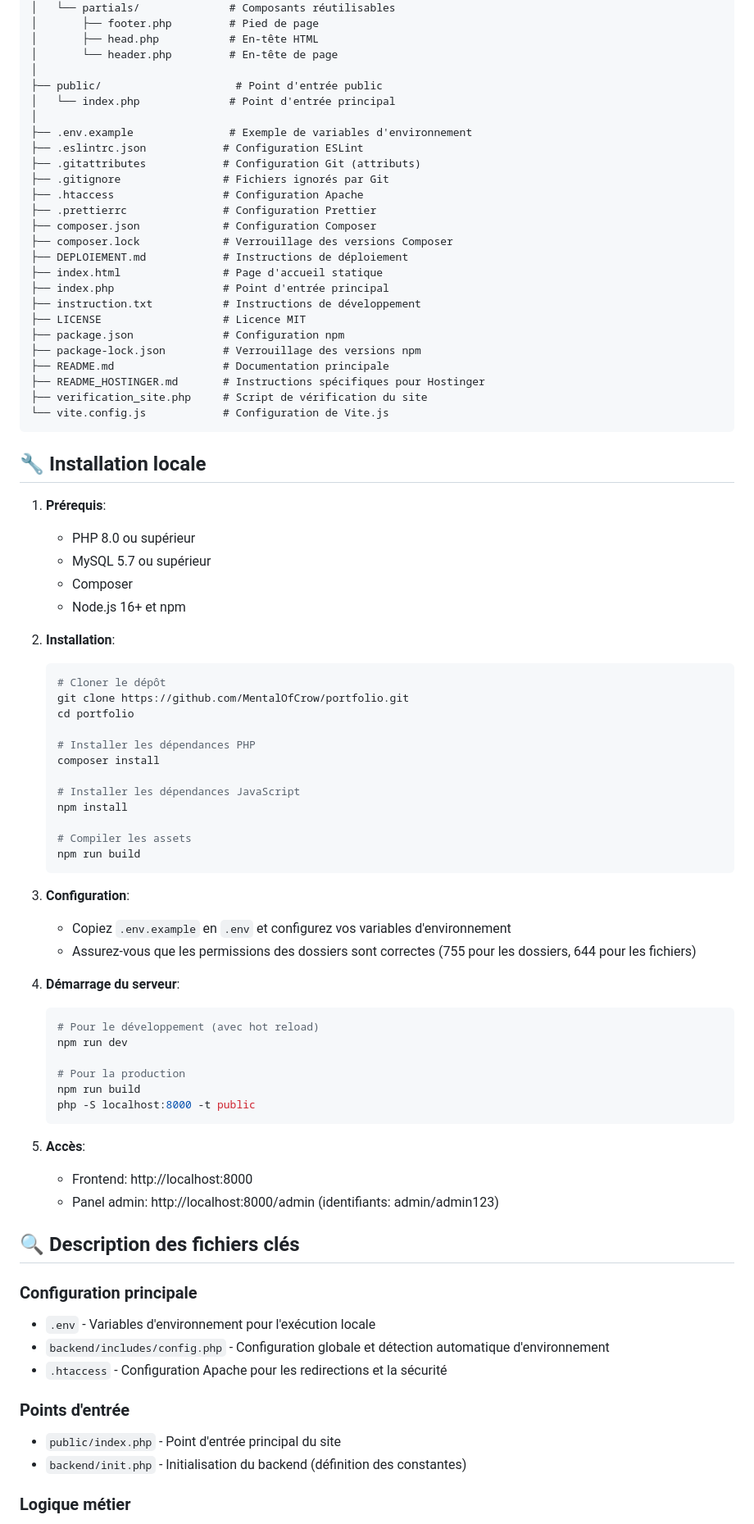
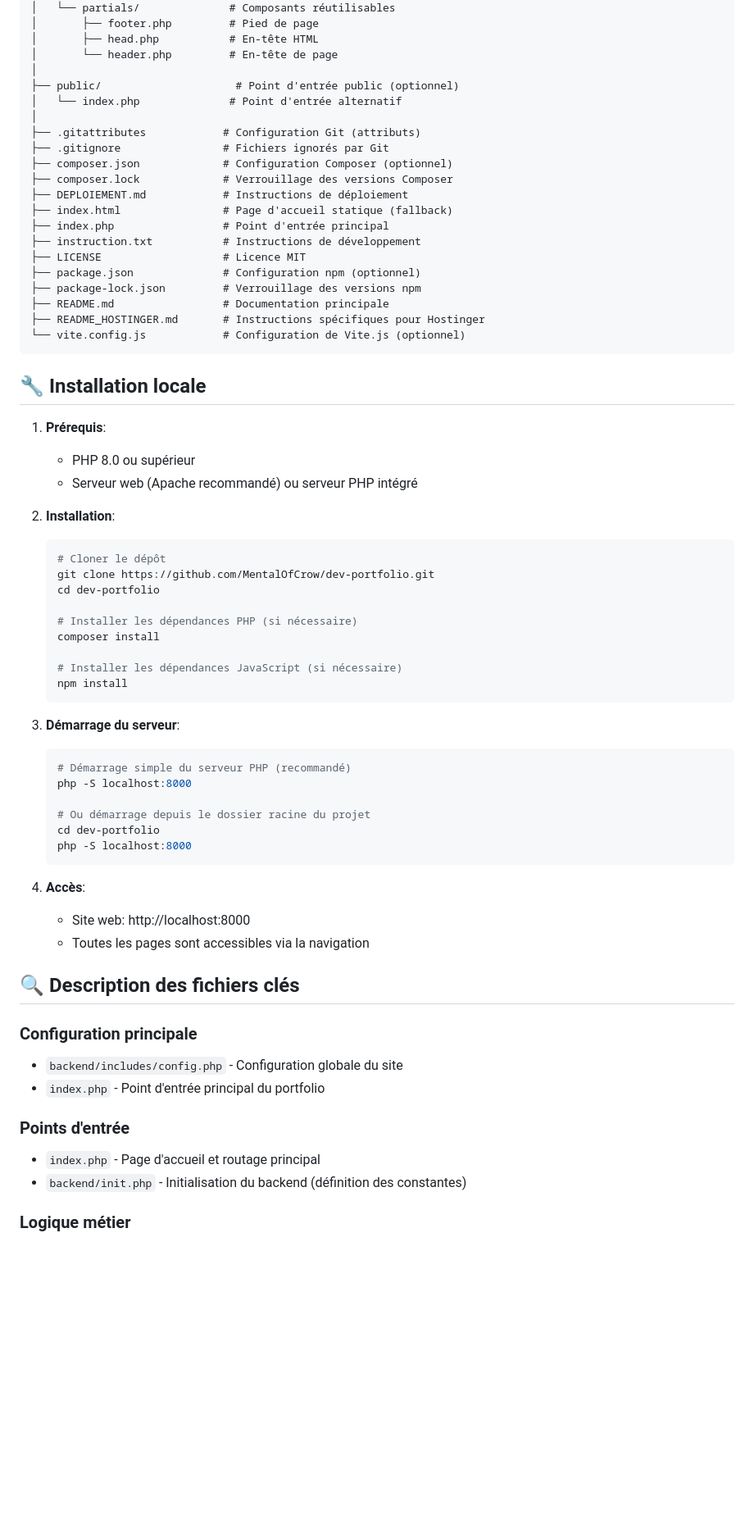
Before and after one commit to MentalOfCrow/dev-portfolio, a Markdown page: README.md, the part around the change printed below. Shown: that part at 82% size. Rendered like a GitHub page; blank space fills up the shorter version.

````diff
--- a/README.md
+++ b/README.md
@@ -111,81 +101,66 @@ portfolio/
 │       ├── head.php           # En-tête HTML
 │       └── header.php         # En-tête de page
 │
-├── public/                     # Point d'entrée public
-│   └── index.php              # Point d'entrée principal
+├── public/                     # Point d'entrée public (optionnel)
+│   └── index.php              # Point d'entrée alternatif
 │
-├── .env.example               # Exemple de variables d'environnement
-├── .eslintrc.json            # Configuration ESLint
 ├── .gitattributes            # Configuration Git (attributs)
 ├── .gitignore                # Fichiers ignorés par Git
-├── .htaccess                 # Configuration Apache
-├── .prettierrc               # Configuration Prettier
-├── composer.json             # Configuration Composer
+├── composer.json             # Configuration Composer (optionnel)
 ├── composer.lock             # Verrouillage des versions Composer
 ├── DEPLOIEMENT.md            # Instructions de déploiement
-├── index.html                # Page d'accueil statique
+├── index.html                # Page d'accueil statique (fallback)
 ├── index.php                 # Point d'entrée principal
 ├── instruction.txt           # Instructions de développement
 ├── LICENSE                   # Licence MIT
-├── package.json              # Configuration npm
+├── package.json              # Configuration npm (optionnel)
 ├── package-lock.json         # Verrouillage des versions npm
 ├── README.md                 # Documentation principale
 ├── README_HOSTINGER.md       # Instructions spécifiques pour Hostinger
-├── verification_site.php     # Script de vérification du site
-└── vite.config.js            # Configuration de Vite.js
+└── vite.config.js            # Configuration de Vite.js (optionnel)
 ```
 
 ## 🔧 Installation locale
 
 1. **Prérequis**:
    - PHP 8.0 ou supérieur
-   - MySQL 5.7 ou supérieur
-   - Composer
-   - Node.js 16+ et npm
+   - Serveur web (Apache recommandé) ou serveur PHP intégré
 
 2. **Installation**:
    ```bash
    # Cloner le dépôt
-   git clone https://github.com/MentalOfCrow/portfolio.git
-   cd portfolio
+   git clone https://github.com/MentalOfCrow/dev-portfolio.git
+   cd dev-portfolio
 
-   # Installer les dépendances PHP
+   # Installer les dépendances PHP (si nécessaire)
    composer install
 
-   # Installer les dépendances JavaScript
+   # Installer les dépendances JavaScript (si nécessaire)
    npm install
-
-   # Compiler les assets
-   npm run build
    ```
 
-3. **Configuration**:
-   - Copiez `.env.example` en `.env` et configurez vos variables d'environnement
-   - Assurez-vous que les permissions des dossiers sont correctes (755 pour les dossiers, 644 pour les fichiers)
+3. **Démarrage du serveur**:
+   ```bash
+   # Démarrage simple du serveur PHP (recommandé)
+   php -S localhost:8000
 
-4. **Démarrage du serveur**:
-   ```bash
-   # Pour le développement (avec hot reload)
-   npm run dev
-
-   # Pour la production
-   npm run build
-   php -S localhost:8000 -t public
+   # Ou démarrage depuis le dossier racine du projet
+   cd dev-portfolio
+   php -S localhost:8000
    ```
 
-5. **Accès**:
-   - Frontend: http://localhost:8000
-   - Panel admin: http://localhost:8000/admin (identifiants: admin/admin123)
+4. **Accès**:
+   - Site web: http://localhost:8000
+   - Toutes les pages sont accessibles via la navigation
 
 ## 🔍 Description des fichiers clés
 
 ### Configuration principale
-- `.env` - Variables d'environnement pour l'exécution locale
-- `backend/includes/config.php` - Configuration globale et détection automatique d'environnement
-- `.htaccess` - Configuration Apache pour les redirections et la sécurité
+- `backend/includes/config.php` - Configuration globale du site
+- `index.php` - Point d'entrée principal du portfolio
 
 ### Points d'entrée
-- `public/index.php` - Point d'entrée principal du site
+- `index.php` - Page d'accueil et routage principal
 - `backend/init.php` - Initialisation du backend (définition des constantes)
 
 ### Logique métier
````
Also changed, not shown: other parts of README.md (+17 -37 lines).
